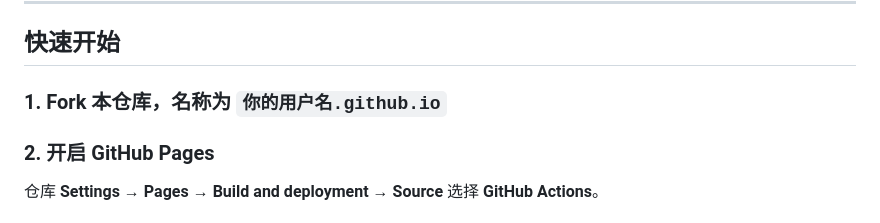
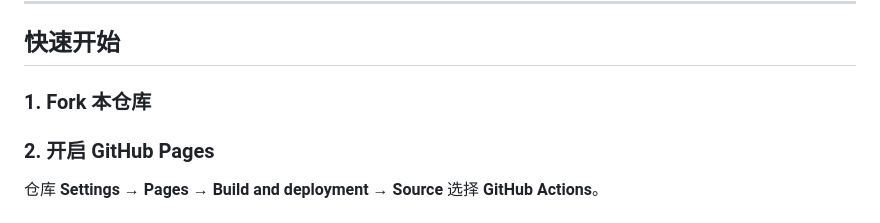
Before and after one commit to pglp006688/novel-site, a Markdown page: README.md, the part around the change. GitHub-like rendering.

Commit message:
修复 README.md

```diff
--- a/README.md
+++ b/README.md
@@ -22,7 +22,7 @@
 
 ## 快速开始
 
-### 1. Fork 本仓库，名称为 `你的用户名.github.io`
+### 1. Fork 本仓库
 
 
 
```
